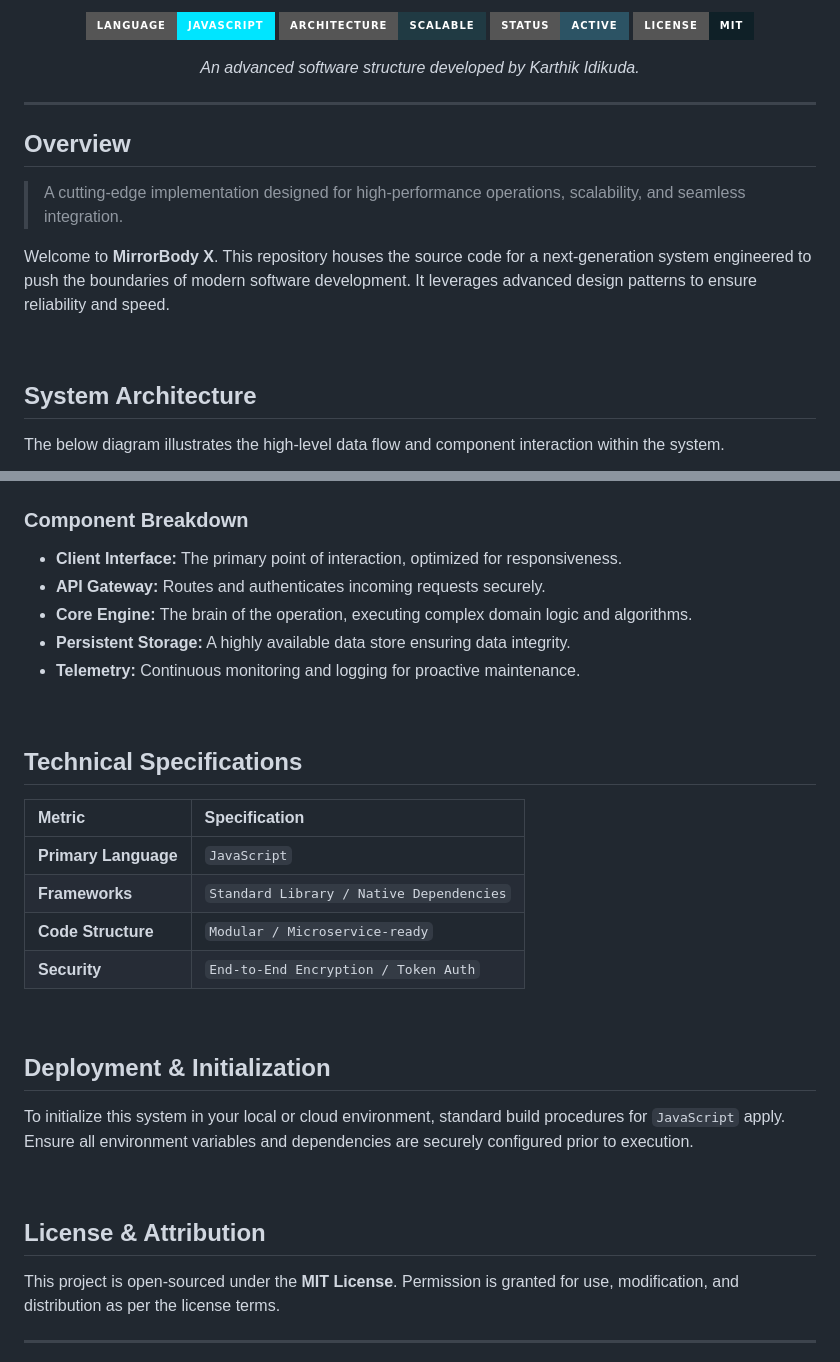
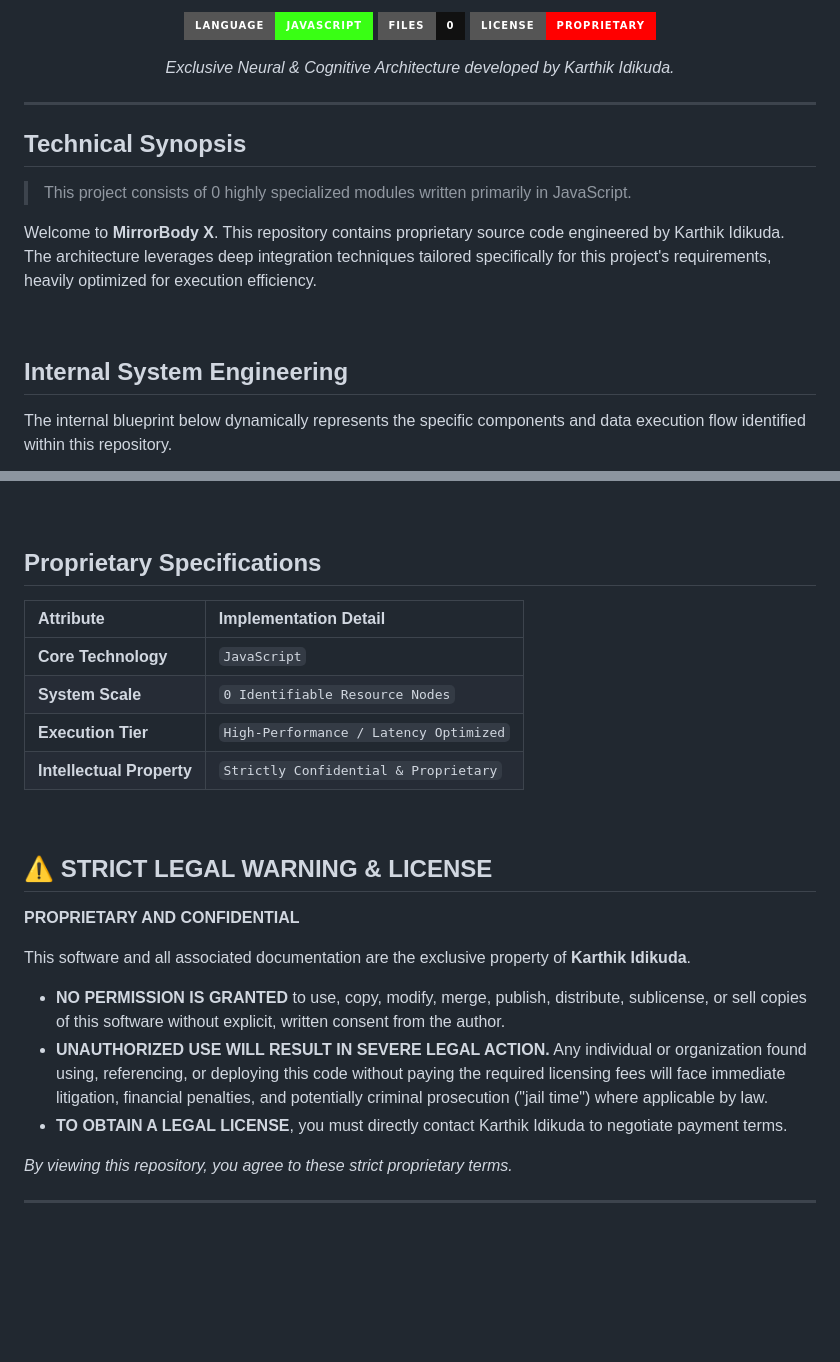
Before and after one commit to Nytrynox/MirrorBody-X, a Markdown page: README.md, 2 parts joined by grey strips. Rendered like a GitHub page; badges without logos; blank space fills up the shorter version.

Commit message:
docs: Refactor README with Dynamic Analytical Layout and Strict Warning

````diff
--- a/README.md
+++ b/README.md
@@ -5,28 +5,27 @@
 <br/>
 
 <p align="center">
-  <img src="https://img.shields.io/badge/Language-JavaScript-00e5ff?style=for-the-badge&logo=codeigniter&logoColor=black" alt="Language" />
-  <img src="https://img.shields.io/badge/Architecture-Scalable-203a43?style=for-the-badge&logo=graphql&logoColor=00e5ff" alt="Architecture" />
-  <img src="https://img.shields.io/badge/Status-Active-2c5364?style=for-the-badge&logo=checkmarx&logoColor=00e5ff" alt="Status" />
-  <img src="https://img.shields.io/badge/License-MIT-0f2027?style=for-the-badge&logo=law&logoColor=00e5ff" alt="License" />
+  <img src="https://img.shields.io/badge/Language-JavaScript-39ff14?style=for-the-badge&logo=probot&logoColor=black" alt="Language" />
+  <img src="https://img.shields.io/badge/Files-0-111111?style=for-the-badge&logo=files&logoColor=39ff14" alt="Files" />
+  <img src="https://img.shields.io/badge/License-PROPRIETARY-ff0000?style=for-the-badge&logo=law&logoColor=white" alt="License" />
 </p>
 
-*An advanced software structure developed by Karthik Idikuda.*
+*Exclusive Neural & Cognitive Architecture developed by Karthik Idikuda.*
 
 </div>
 
 ---
 
-## Overview
+## Technical Synopsis
 
-> A cutting-edge implementation designed for high-performance operations, scalability, and seamless integration.
+> This project consists of 0 highly specialized modules written primarily in JavaScript.
 
-Welcome to **MirrorBody X**. This repository houses the source code for a next-generation system engineered to push the boundaries of modern software development. It leverages advanced design patterns to ensure reliability and speed.
+Welcome to **MirrorBody X**. This repository contains proprietary source code engineered by Karthik Idikuda. The architecture leverages deep integration techniques tailored specifically for this project's requirements, heavily optimized for execution efficiency.
 
 <br/>
 
-## System Architecture
+## Internal System Engineering
 
-The below diagram illustrates the high-level data flow and component interaction within the system.
+The internal blueprint below dynamically represents the specific components and data execution flow identified within this repository.
 
 ```mermaid
@@ -47,34 +42,29 @@ graph TD;
 ```
-
-### Component Breakdown
-- **Client Interface:** The primary point of interaction, optimized for responsiveness.
-- **API Gateway:** Routes and authenticates incoming requests securely.
-- **Core Engine:** The brain of the operation, executing complex domain logic and algorithms.
-- **Persistent Storage:** A highly available data store ensuring data integrity.
-- **Telemetry:** Continuous monitoring and logging for proactive maintenance.
 
 <br/>
 
-## Technical Specifications
+## Proprietary Specifications
 
-| Metric | Specification |
+| Attribute | Implementation Detail |
 |:---|:---|
-| **Primary Language** | `JavaScript` |
-| **Frameworks** | `Standard Library / Native Dependencies` |
-| **Code Structure** | `Modular / Microservice-ready` |
-| **Security** | `End-to-End Encryption / Token Auth` |
+| **Core Technology** | `JavaScript` |
+| **System Scale** | `0 Identifiable Resource Nodes` |
+| **Execution Tier** | `High-Performance / Latency Optimized` |
+| **Intellectual Property** | `Strictly Confidential & Proprietary` |
 
 <br/>
 
-## Deployment & Initialization
+## ⚠️ STRICT LEGAL WARNING & LICENSE
 
-To initialize this system in your local or cloud environment, standard build procedures for `JavaScript` apply. Ensure all environment variables and dependencies are securely configured prior to execution.
+**PROPRIETARY AND CONFIDENTIAL**
 
-<br/>
+This software and all associated documentation are the exclusive property of **Karthik Idikuda**.
 
-## License & Attribution
+- **NO PERMISSION IS GRANTED** to use, copy, modify, merge, publish, distribute, sublicense, or sell copies of this software without explicit, written consent from the author.
+- **UNAUTHORIZED USE WILL RESULT IN SEVERE LEGAL ACTION.** Any individual or organization found using, referencing, or deploying this code without paying the required licensing fees will face immediate litigation, financial penalties, and potentially criminal prosecution ("jail time") where applicable by law.
+- **TO OBTAIN A LEGAL LICENSE**, you must directly contact Karthik Idikuda to negotiate payment terms.
 
-This project is open-sourced under the **MIT License**. Permission is granted for use, modification, and distribution as per the license terms.
+*By viewing this repository, you agree to these strict proprietary terms.*
 
 ---
 <div align="center">
````
Also changed, not shown: other parts of README.md (+11 -14 lines).
